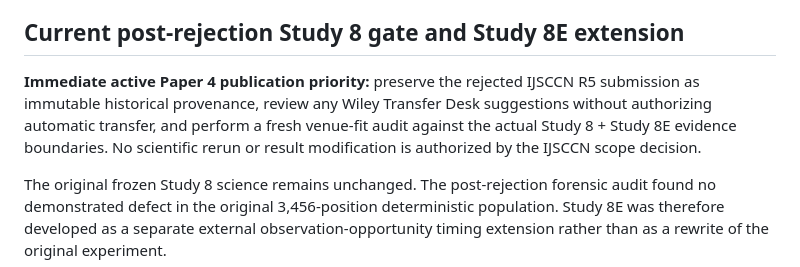
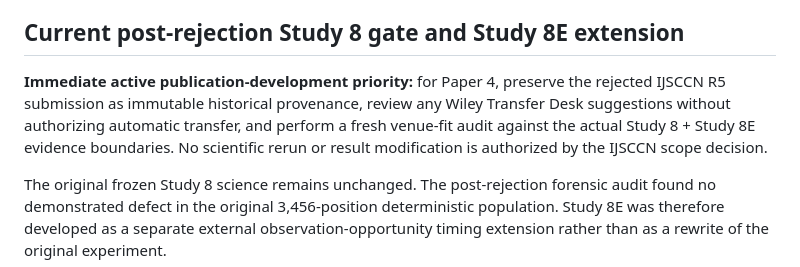
Before and after one commit to Zartharas/mission-aware-satellite-cyber-recovery, a Markdown page: docs/CURRENT_PUBLICATION_STATE.md, the part around the change. Rendered like a GitHub page.

Commit message:
Paper 4: preserve current-state release-gate wording

```diff
--- a/docs/CURRENT_PUBLICATION_STATE.md
+++ b/docs/CURRENT_PUBLICATION_STATE.md
@@ -120,7 +120,7 @@ No `study7e/` execution workspace, canonical run, or new scientific result is au
 
 ## Current post-rejection Study 8 gate and Study 8E extension
 
-**Immediate active Paper 4 publication priority:** preserve the rejected IJSCCN R5 submission as immutable historical provenance, review any Wiley Transfer Desk suggestions without authorizing automatic transfer, and perform a fresh venue-fit audit against the actual Study 8 + Study 8E evidence boundaries. No scientific rerun or result modification is authorized by the IJSCCN scope decision.
+**Immediate active publication-development priority:** for Paper 4, preserve the rejected IJSCCN R5 submission as immutable historical provenance, review any Wiley Transfer Desk suggestions without authorizing automatic transfer, and perform a fresh venue-fit audit against the actual Study 8 + Study 8E evidence boundaries. No scientific rerun or result modification is authorized by the IJSCCN scope decision.
 
 The original frozen Study 8 science remains unchanged. The post-rejection forensic audit found no demonstrated defect in the original 3,456-position deterministic population. Study 8E was therefore developed as a separate external observation-opportunity timing extension rather than as a rewrite of the original experiment.
 
```
